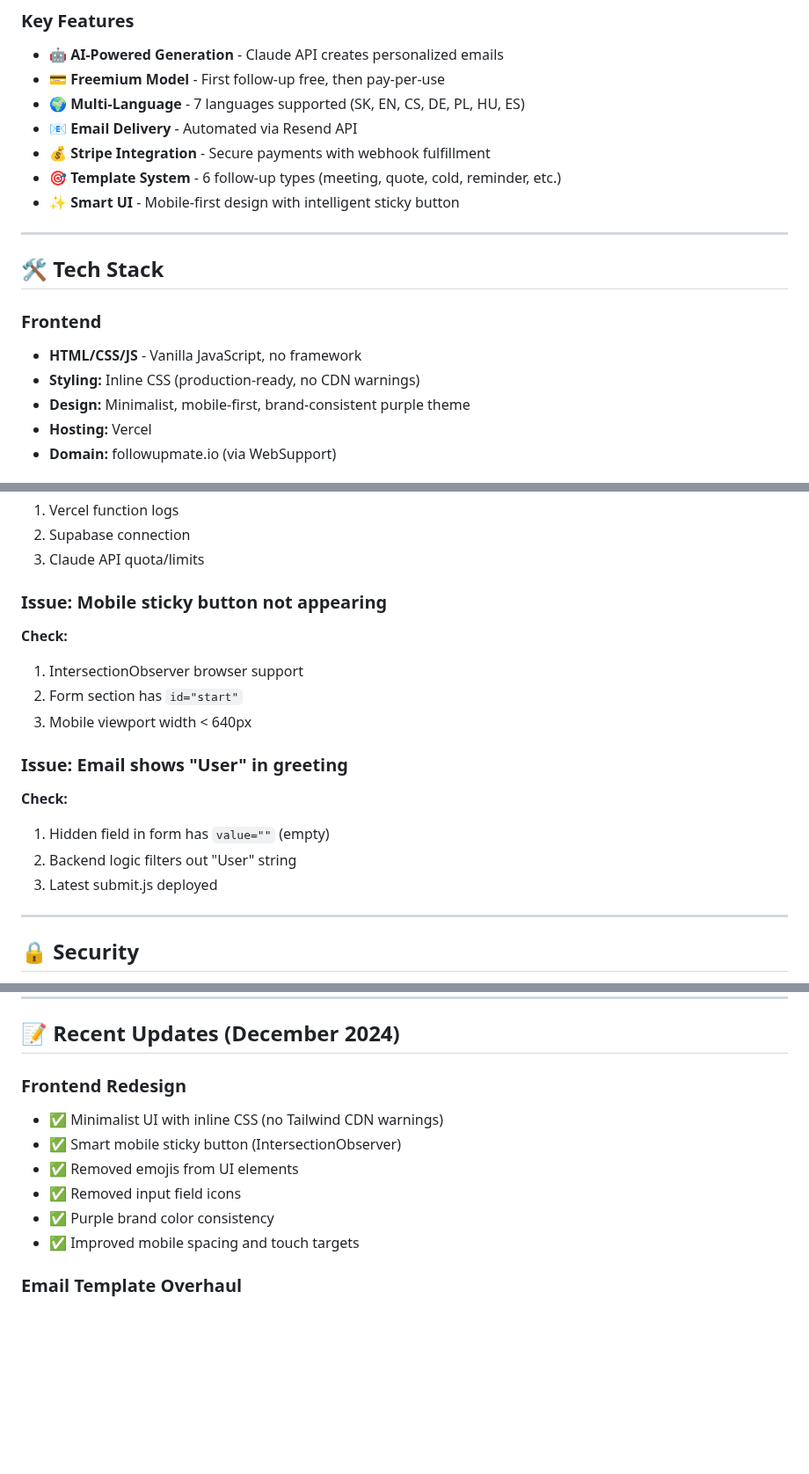
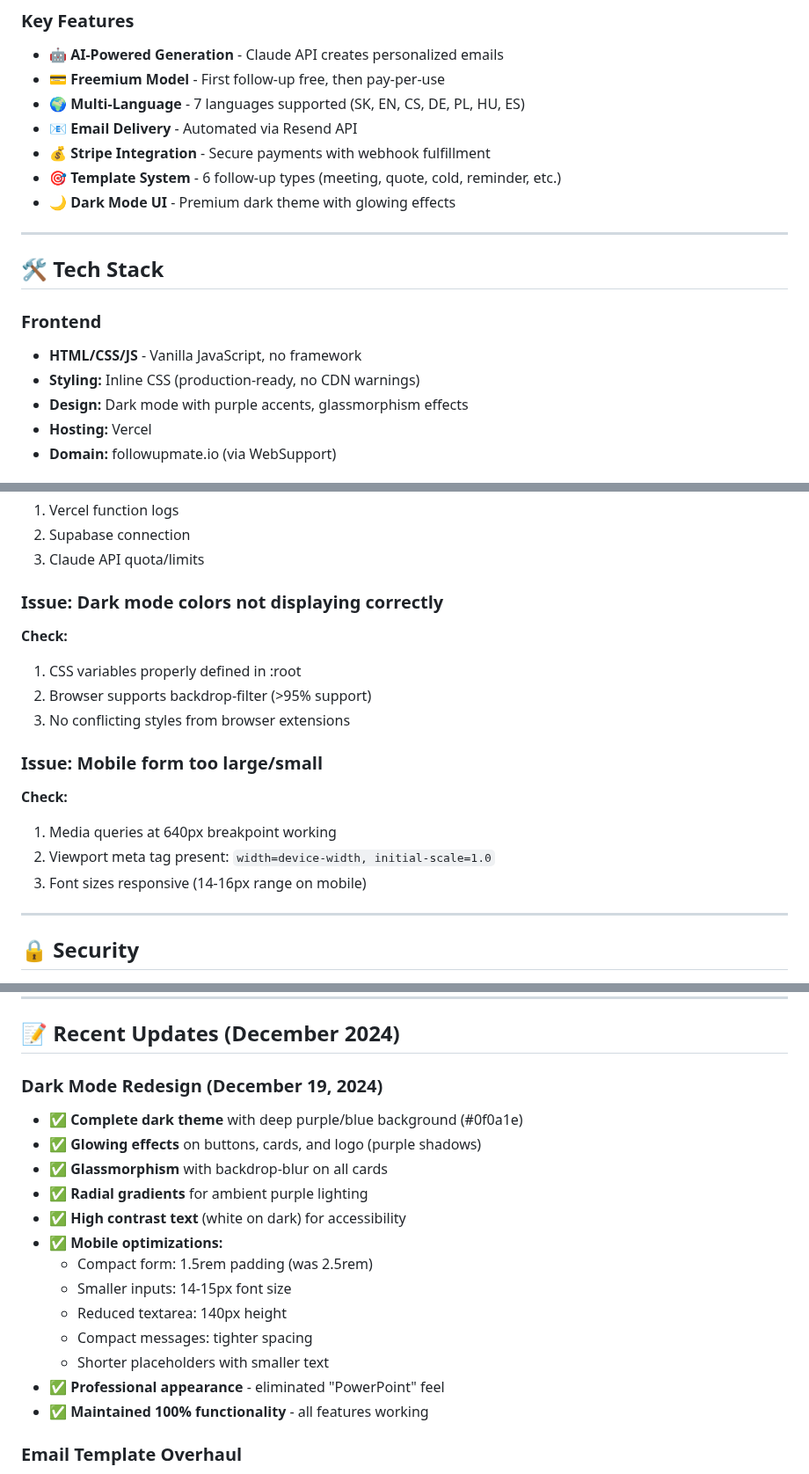
Before and after one commit to followupmate/followupmate, a Markdown page: README.md, 3 parts joined by grey strips. Shown at 88% size. Rendered like a GitHub page; blank space fills up the shorter version.

```diff
--- a/README.md
+++ b/README.md
@@ -23,7 +23,7 @@ FollowUpMate is a SaaS application that helps freelancers, salespeople, and smal
 - 📧 **Email Delivery** - Automated via Resend API
 - 💰 **Stripe Integration** - Secure payments with webhook fulfillment
 - 🎯 **Template System** - 6 follow-up types (meeting, quote, cold, reminder, etc.)
-- ✨ **Smart UI** - Mobile-first design with intelligent sticky button
+- 🌙 **Dark Mode UI** - Premium dark theme with glowing effects
 
 ---
 
@@ -32,7 +32,7 @@ FollowUpMate is a SaaS application that helps freelancers, salespeople, and smal
 ### Frontend
 - **HTML/CSS/JS** - Vanilla JavaScript, no framework
 - **Styling:** Inline CSS (production-ready, no CDN warnings)
-- **Design:** Minimalist, mobile-first, brand-consistent purple theme
+- **Design:** Dark mode with purple accents, glassmorphism effects
 - **Hosting:** Vercel
 - **Domain:** followupmate.io (via WebSupport)
 
@@ -410,17 +433,17 @@ git push origin main
 2. Supabase connection
 3. Claude API quota/limits
 
-### Issue: Mobile sticky button not appearing
+### Issue: Dark mode colors not displaying correctly
 **Check:**
-1. IntersectionObserver browser support
-2. Form section has `id="start"`
-3. Mobile viewport width < 640px
+1. CSS variables properly defined in :root
+2. Browser supports backdrop-filter (>95% support)
+3. No conflicting styles from browser extensions
 
-### Issue: Email shows "User" in greeting
+### Issue: Mobile form too large/small
 **Check:**
-1. Hidden field in form has `value=""` (empty)
-2. Backend logic filters out "User" string
-3. Latest submit.js deployed
+1. Media queries at 640px breakpoint working
+2. Viewport meta tag present: `width=device-width, initial-scale=1.0`
+3. Font sizes responsive (14-16px range on mobile)
 
 ---
 
@@ -437,13 +460,20 @@ git push origin main
 
 ## 📝 Recent Updates (December 2024)
 
-### Frontend Redesign
-- ✅ Minimalist UI with inline CSS (no Tailwind CDN warnings)
-- ✅ Smart mobile sticky button (IntersectionObserver)
-- ✅ Removed emojis from UI elements
-- ✅ Removed input field icons
-- ✅ Purple brand color consistency
-- ✅ Improved mobile spacing and touch targets
+### Dark Mode Redesign (December 19, 2024)
+- ✅ **Complete dark theme** with deep purple/blue background (#0f0a1e)
+- ✅ **Glowing effects** on buttons, cards, and logo (purple shadows)
+- ✅ **Glassmorphism** with backdrop-blur on all cards
+- ✅ **Radial gradients** for ambient purple lighting
+- ✅ **High contrast text** (white on dark) for accessibility
+- ✅ **Mobile optimizations:**
+  - Compact form: 1.5rem padding (was 2.5rem)
+  - Smaller inputs: 14-15px font size
+  - Reduced textarea: 140px height
+  - Compact messages: tighter spacing
+  - Shorter placeholders with smaller text
+- ✅ **Professional appearance** - eliminated "PowerPoint" feel
+- ✅ **Maintained 100% functionality** - all features working
 
 ### Email Template Overhaul
 - ✅ Complete redesign: gradient header, purple boxes
```
Also changed, not shown: other parts of README.md (+52 -27 lines).
